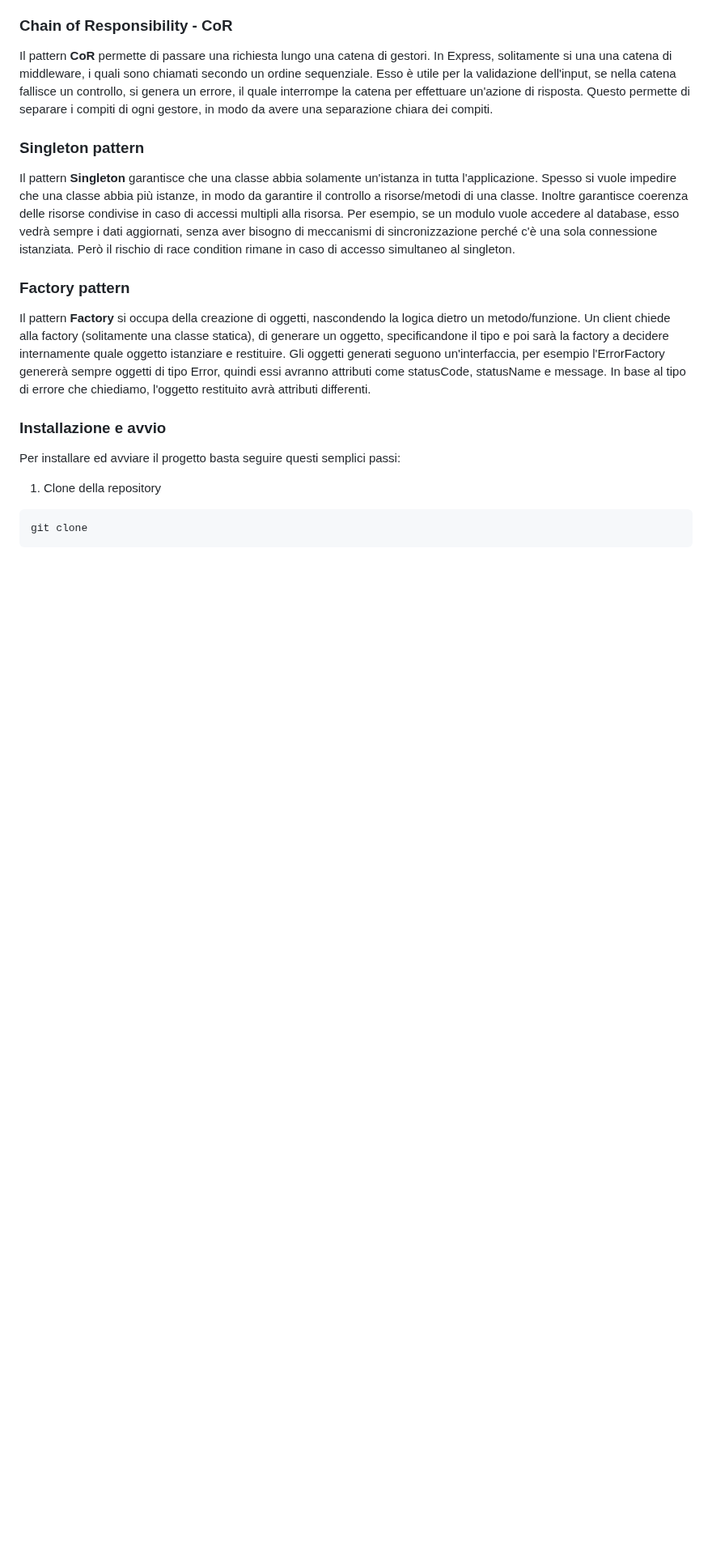
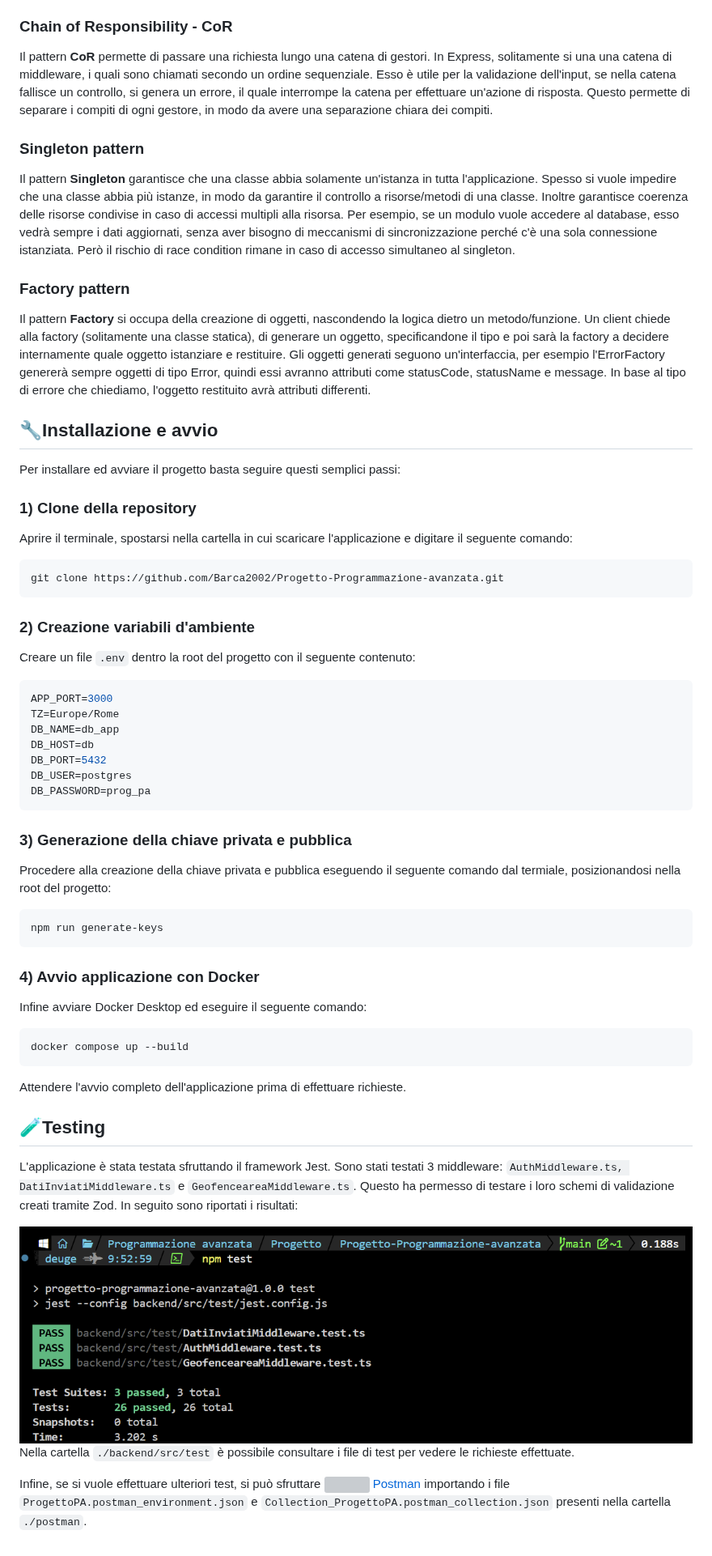
Before and after one commit to Barca2002/Progetto-Programmazione-avanzata, a Markdown page: README.md, the part around the change. Shown at 81% size. Rendered like a GitHub page; pictures changed too: immagini/test_jest.png (added); blank space fills up the shorter version; grey boxes are pictures that could not be loaded.

Commit message:
Implementata ultima parte del read me.

````diff
--- a/README.md
+++ b/README.md
@@ -231,11 +231,51 @@ Il pattern **Singleton** garantisce che una classe abbia solamente un'istanza in
 ### Factory pattern
 Il pattern **Factory** si occupa della creazione di oggetti, nascondendo la logica dietro un metodo/funzione. Un client chiede alla factory (solitamente una classe statica), di generare un oggetto, specificandone il tipo e poi sarà la factory a decidere internamente quale oggetto istanziare e restituire. Gli oggetti generati seguono un'interfaccia, per esempio l'ErrorFactory genererà sempre oggetti di tipo Error, quindi essi avranno attributi come statusCode, statusName e message. In base al tipo di errore che chiediamo, l'oggetto restituito avrà attributi differenti.
 
-### Installazione e avvio
+## 🔧Installazione e avvio
 Per installare ed avviare il progetto basta seguire questi semplici passi:
 
-1) Clone della repository
+### 1) Clone della repository
+Aprire il terminale, spostarsi nella cartella in cui scaricare l'applicazione e digitare il seguente comando:
+```console
+git clone https://github.com/Barca2002/Progetto-Programmazione-avanzata.git
+```
 
-```bash
-git clone
+### 2) Creazione variabili d'ambiente
+
+Creare un file `.env` dentro la root del progetto con il seguente contenuto:
+```env
+APP_PORT=3000
+TZ=Europe/Rome
+DB_NAME=db_app
+DB_HOST=db
+DB_PORT=5432
+DB_USER=postgres
+DB_PASSWORD=prog_pa
 ```
+### 3) Generazione della chiave privata e pubblica
+
+Procedere alla creazione della chiave privata e pubblica eseguendo il seguente comando dal termiale, posizionandosi nella root del progetto:
+
+```console
+npm run generate-keys
+```
+
+### 4) Avvio applicazione con Docker
+
+Infine avviare Docker Desktop ed eseguire il seguente comando:
+
+```console
+docker compose up --build
+```
+
+Attendere l'avvio completo dell'applicazione prima di effettuare richieste.
+
+## 🧪Testing
+
+L'applicazione è stata testata sfruttando il framework Jest. Sono stati testati 3 middleware: `AuthMiddleware.ts, DatiInviatiMiddleware.ts` e `GeofenceareaMiddleware.ts`. Questo ha permesso di testare i loro schemi di validazione creati tramite Zod. In seguito sono riportati i risultati:
+
+<img src="./immagini/test_jest.png">
+
+Nella cartella `./backend/src/test` è possibile consultare i file di test per vedere le richieste effettuate.
+
+Infine, se si vuole effettuare ulteriori test, si può sfruttare <img src="./immagini/logos/Postman_log.svg" width="20" height="20" style="vertical-align: middle;"> <a href="https://www.postman.com/">Postman</a> importando i file `ProgettoPA.postman_environment.json` e `Collection_ProgettoPA.postman_collection.json` presenti nella cartella `./postman`.
````
Also changed, not shown: 1 other file.
